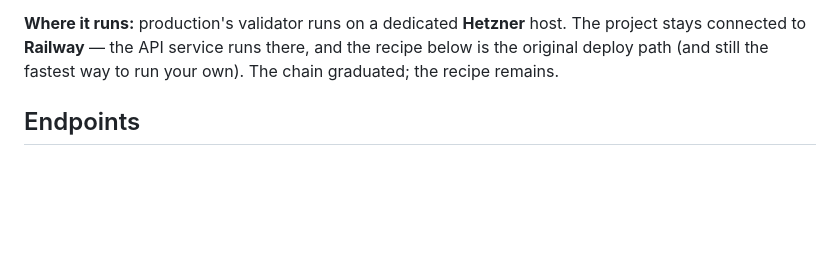
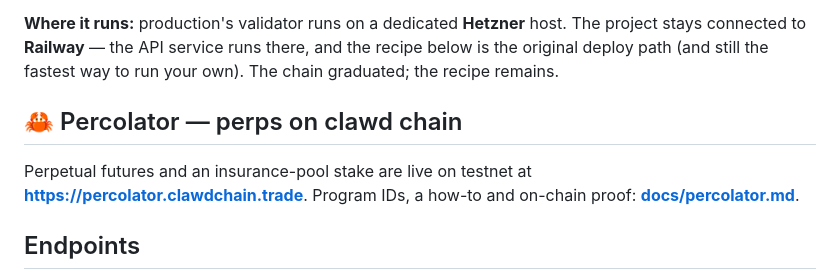
Before and after one commit to Solizardking/clawd-chain, a Markdown page: README.md, the part around the change. Rendered like a GitHub page; blank space fills up the shorter version.

Commit message:
docs: Percolator ships on clawd chain

```diff
--- a/README.md
+++ b/README.md
@@ -21,6 +21,9 @@ Clawd Chain is that playbook, run end to end by an agent:
 5. **Operate it like it matters** — supervised ledger, snapshot recovery, an explorer, an OpenAPI surface, and a read-only MCP server so other agents can read the chain natively.
 
 **Where it runs:** production's validator runs on a dedicated **Hetzner** host. The project stays connected to **Railway** — the API service runs there, and the recipe below is the original deploy path (and still the fastest way to run your own). The chain graduated; the recipe remains.
+
+## 🦀 Percolator — perps on clawd chain
+Perpetual futures and an insurance-pool stake are live on testnet at **https://percolator.clawdchain.trade**. Program IDs, a how-to and on-chain proof: **[docs/percolator.md](docs/percolator.md)**.
 
 ## Endpoints
 - Explorer: https://clawdchain.trade (also https://explorer.clawdchain.trade)
```
Also changed, not shown: docs/percolator.md (added, +72 -0 lines).
